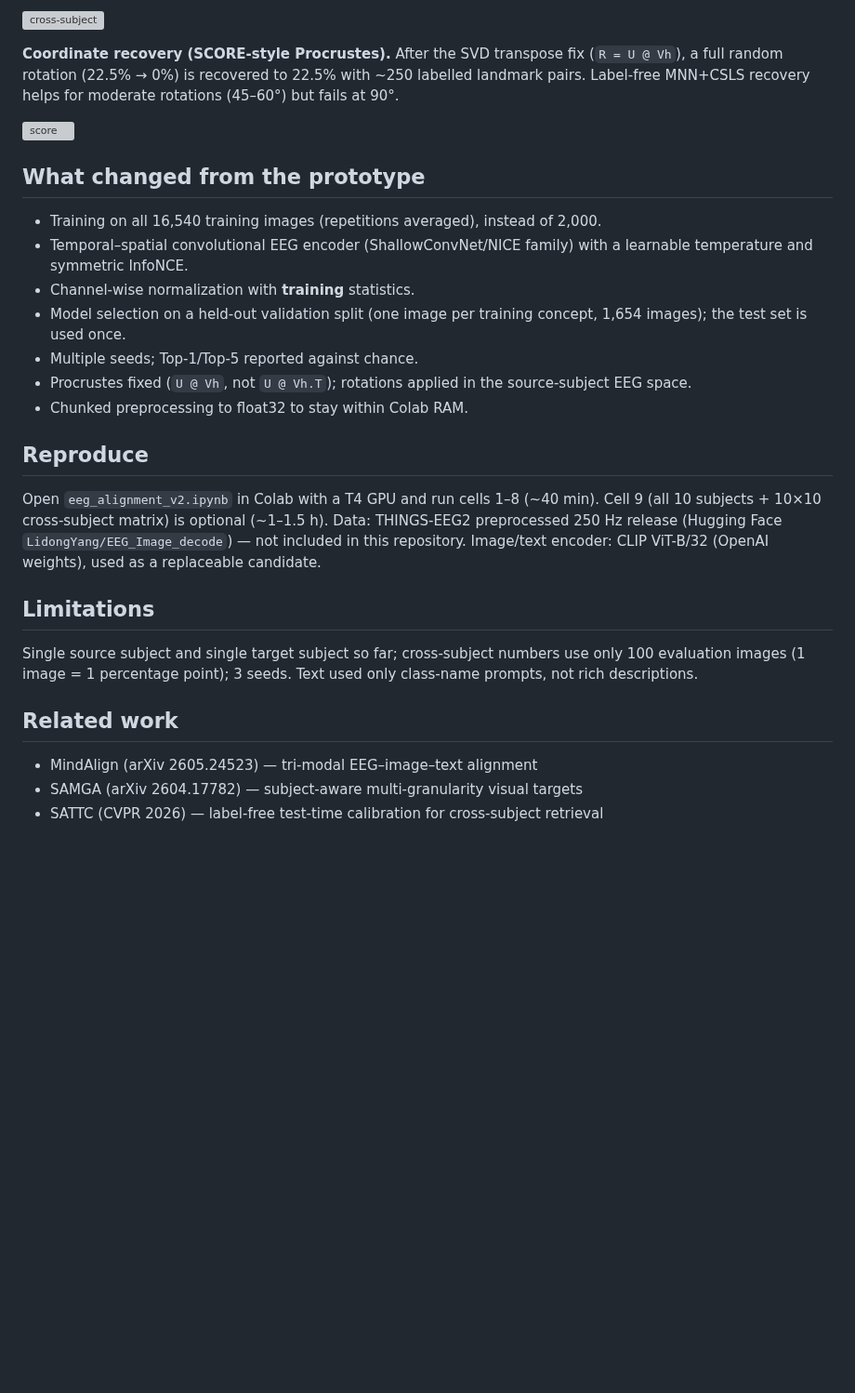
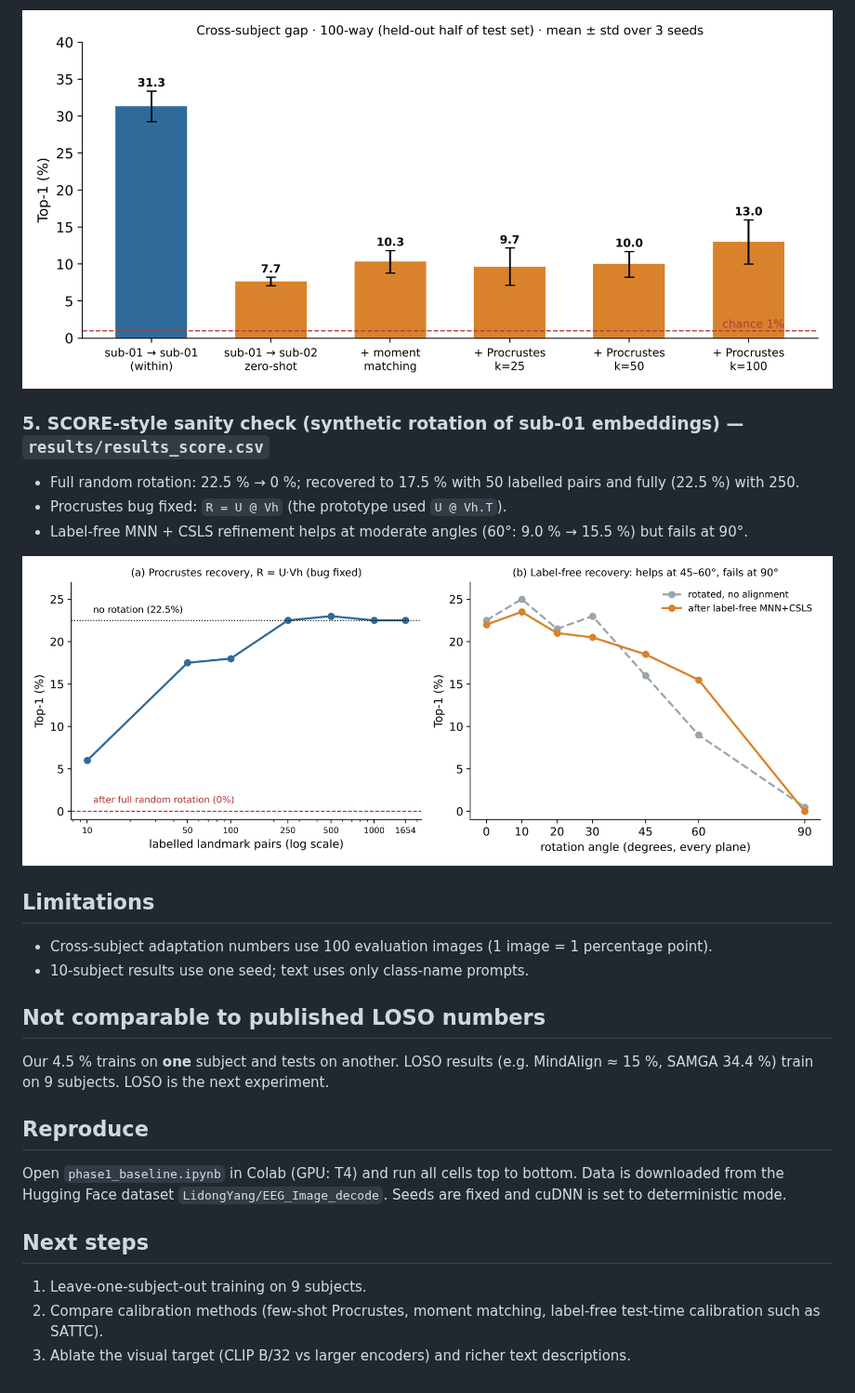
Before and after one commit to firozehrazavi/eeg-alignment-phase1, a Markdown page: README.md, the part around one of its changes. Shown at 93% size. Drawn GitHub-style; pictures changed too: figures/fig2_score.png (added), figures/fig3_cross_subject.png (added); blank space fills up the shorter version; grey boxes are pictures that could not be loaded.

```diff
--- a/README.md
+++ b/README.md
@@ -19,28 +53,24 @@ within-subject 31.3% → zero-shot on sub-02 7.7% → moment matching 10.3% →
 
 ![cross-subject](figures/fig3_cross_subject.png)
 
-**Coordinate recovery (SCORE-style Procrustes).** After the SVD transpose fix (`R = U @ Vh`), a full random rotation (22.5% → 0%) is recovered to 22.5% with ~250 labelled landmark pairs. Label-free MNN+CSLS recovery helps for moderate rotations (45–60°) but fails at 90°.
+### 5. SCORE-style sanity check (synthetic rotation of sub-01 embeddings) — `results/results_score.csv`
+- Full random rotation: 22.5 % → 0 %; recovered to 17.5 % with 50 labelled pairs and fully (22.5 %) with 250.
+- Procrustes bug fixed: `R = U @ Vh` (the prototype used `U @ Vh.T`).
+- Label-free MNN + CSLS refinement helps at moderate angles (60°: 9.0 % → 15.5 %) but fails at 90°.
 
 ![score](figures/fig2_score.png)
 
-## What changed from the prototype
-- Training on all 16,540 training images (repetitions averaged), instead of 2,000.
-- Temporal–spatial convolutional EEG encoder (ShallowConvNet/NICE family) with a learnable temperature and symmetric InfoNCE.
-- Channel-wise normalization with **training** statistics.
-- Model selection on a held-out validation split (one image per training concept, 1,654 images); the test set is used once.
-- Multiple seeds; Top-1/Top-5 reported against chance.
-- Procrustes fixed (`U @ Vh`, not `U @ Vh.T`); rotations applied in the source-subject EEG space.
-- Chunked preprocessing to float32 to stay within Colab RAM.
+## Limitations
+- Cross-subject adaptation numbers use 100 evaluation images (1 image = 1 percentage point).
+- 10-subject results use one seed; text uses only class-name prompts.
+
+## Not comparable to published LOSO numbers
+Our 4.5 % trains on **one** subject and tests on another. LOSO results (e.g. MindAlign ≈ 15 %, SAMGA 34.4 %) train on 9 subjects. LOSO is the next experiment.
 
 ## Reproduce
-Open `eeg_alignment_v2.ipynb` in Colab with a T4 GPU and run cells 1–8 (~40 min). Cell 9 (all 10 subjects + 10×10 cross-subject matrix) is optional (~1–1.5 h).
-Data: THINGS-EEG2 preprocessed 250 Hz release (Hugging Face `LidongYang/EEG_Image_decode`) — not included in this repository.
-Image/text encoder: CLIP ViT-B/32 (OpenAI weights), used as a replaceable candidate.
+Open `phase1_baseline.ipynb` in Colab (GPU: T4) and run all cells top to bottom. Data is downloaded from the Hugging Face dataset `LidongYang/EEG_Image_decode`. Seeds are fixed and cuDNN is set to deterministic mode.
 
-## Limitations
-Single source subject and single target subject so far; cross-subject numbers use only 100 evaluation images (1 image = 1 percentage point); 3 seeds. Text used only class-name prompts, not rich descriptions.
-
-## Related work
-- MindAlign (arXiv 2605.24523) — tri-modal EEG–image–text alignment
-- SAMGA (arXiv 2604.17782) — subject-aware multi-granularity visual targets
-- SATTC (CVPR 2026) — label-free test-time calibration for cross-subject retrieval
+## Next steps
+1. Leave-one-subject-out training on 9 subjects.
+2. Compare calibration methods (few-shot Procrustes, moment matching, label-free test-time calibration such as SATTC).
+3. Ablate the visual target (CLIP B/32 vs larger encoders) and richer text descriptions.
```
Also changed, not shown: other parts of README.md (+45 -11 lines), figures/fig1_before_after.png (added), figures/fig4_ten_subjects.png (added), figures/fig5_cross_matrix.png (added), 7 other files.
